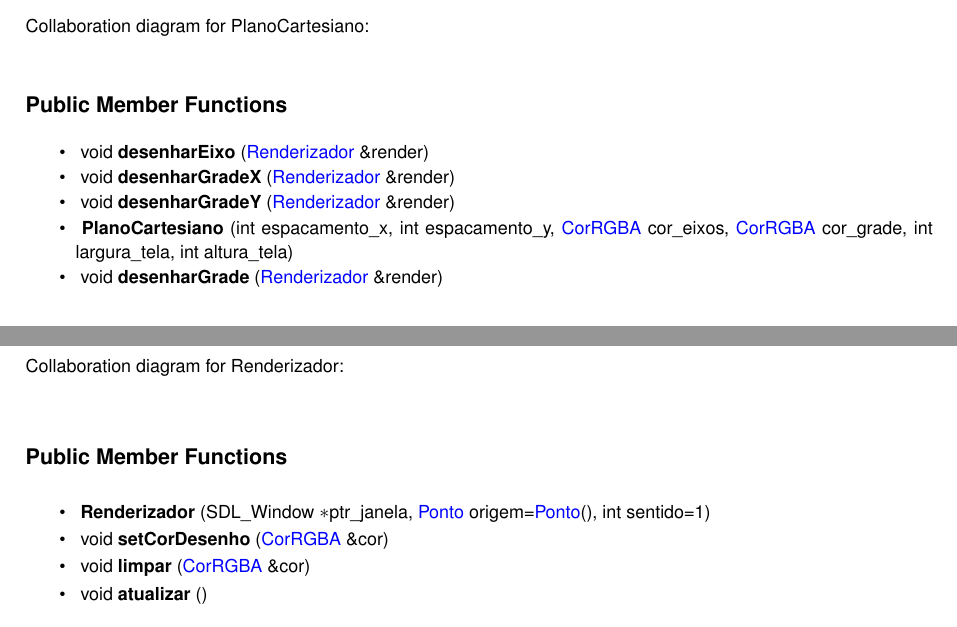
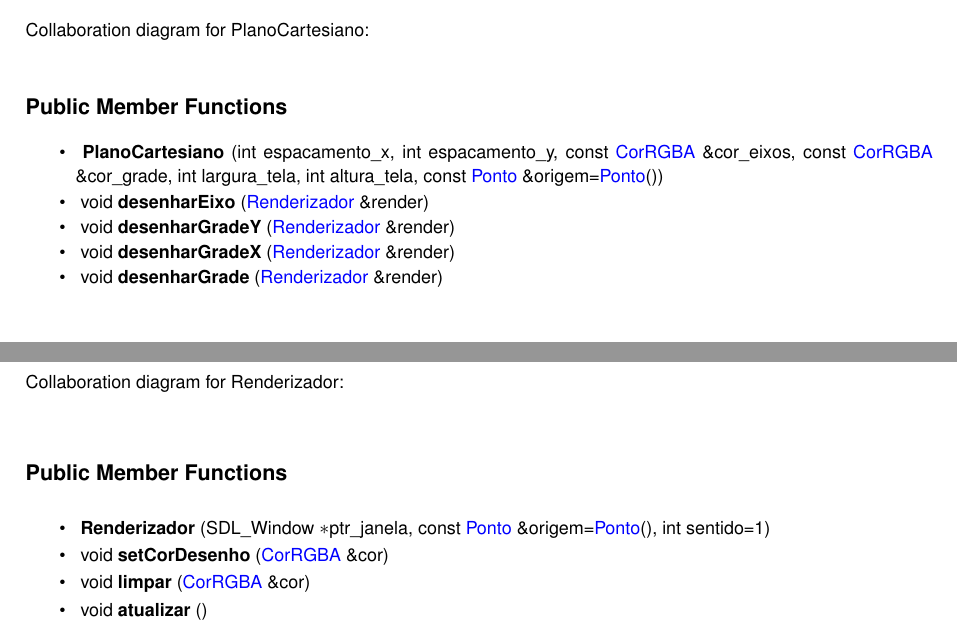
Before and after one commit to Lima001/BCC-POO-I, a LaTeX book (docs/latex/refman.tex, which reads docs/latex/classPlanoCartesiano.tex, docs/latex/classRenderizador.tex): two parts of pages 10 and 12 of 15, joined at a grey line, cut so that both start at the same text. Compiled offline with pdfLaTeX.

Commit message:
Atualização de Estado conforme Gitlab

```diff
--- a/docs/latex/classPlanoCartesiano.tex
+++ b/docs/latex/classPlanoCartesiano.tex
@@ -7,17 +7,17 @@ Collaboration diagram for Plano\+Cartesiano\+:
 \doxysubsection*{Public Member Functions}
 \begin{DoxyCompactItemize}
 \item
+\mbox{\Hypertarget{classPlanoCartesiano_a7672bdb864baaa73d69624b5b59628aa}\label{classPlanoCartesiano_a7672bdb864baaa73d69624b5b59628aa}}
+{\bfseries Plano\+Cartesiano} (int espacamento\+\_\+x, int espacamento\+\_\+y, const \mbox{\hyperlink{classCorRGBA}{Cor\+R\+G\+BA}} \&cor\+\_\+eixos, const \mbox{\hyperlink{classCorRGBA}{Cor\+R\+G\+BA}} \&cor\+\_\+grade, int largura\+\_\+tela, int altura\+\_\+tela, const \mbox{\hyperlink{classPonto}{Ponto}} \&origem=\mbox{\hyperlink{classPonto}{Ponto}}())
+\item
 \mbox{\Hypertarget{classPlanoCartesiano_a5cb5929d65537324a8c5b9269f3f6b33}\label{classPlanoCartesiano_a5cb5929d65537324a8c5b9269f3f6b33}}
 void {\bfseries desenhar\+Eixo} (\mbox{\hyperlink{classRenderizador}{Renderizador}} \&render)
-\item
-\mbox{\Hypertarget{classPlanoCartesiano_a007131ea69729d7100958c2324757040}\label{classPlanoCartesiano_a007131ea69729d7100958c2324757040}}
-void {\bfseries desenhar\+GradeX} (\mbox{\hyperlink{classRenderizador}{Renderizador}} \&render)
 \item
 \mbox{\Hypertarget{classPlanoCartesiano_a7be671bde040eb9cf4db81b61b89a811}\label{classPlanoCartesiano_a7be671bde040eb9cf4db81b61b89a811}}
 void {\bfseries desenhar\+GradeY} (\mbox{\hyperlink{classRenderizador}{Renderizador}} \&render)
 \item
-\mbox{\Hypertarget{classPlanoCartesiano_ae1cd7a010a9725a525e3aad09fb1178c}\label{classPlanoCartesiano_ae1cd7a010a9725a525e3aad09fb1178c}}
-{\bfseries Plano\+Cartesiano} (int espacamento\+\_\+x, int espacamento\+\_\+y, \mbox{\hyperlink{classCorRGBA}{Cor\+R\+G\+BA}} cor\+\_\+eixos, \mbox{\hyperlink{classCorRGBA}{Cor\+R\+G\+BA}} cor\+\_\+grade, int largura\+\_\+tela, int altura\+\_\+tela)
+\mbox{\Hypertarget{classPlanoCartesiano_a007131ea69729d7100958c2324757040}\label{classPlanoCartesiano_a007131ea69729d7100958c2324757040}}
+void {\bfseries desenhar\+GradeX} (\mbox{\hyperlink{classRenderizador}{Renderizador}} \&render)
 \item
 \mbox{\Hypertarget{classPlanoCartesiano_a786778a2224ded284223c27ed44cf298}\label{classPlanoCartesiano_a786778a2224ded284223c27ed44cf298}}
 void {\bfseries desenhar\+Grade} (\mbox{\hyperlink{classRenderizador}{Renderizador}} \&render)
--- a/docs/latex/classRenderizador.tex
+++ b/docs/latex/classRenderizador.tex
@@ -7,8 +7,8 @@ Collaboration diagram for Renderizador\+:
 \doxysubsection*{Public Member Functions}
 \begin{DoxyCompactItemize}
 \item
-\mbox{\Hypertarget{classRenderizador_a4132b8654a0df1b91fe770898f96c42d}\label{classRenderizador_a4132b8654a0df1b91fe770898f96c42d}}
-{\bfseries Renderizador} (S\+D\+L\+\_\+\+Window $\ast$ptr\+\_\+janela, \mbox{\hyperlink{classPonto}{Ponto}} origem=\mbox{\hyperlink{classPonto}{Ponto}}(), int sentido=1)
+\mbox{\Hypertarget{classRenderizador_ab66a96dc238dc65a60a12f636c88c3e5}\label{classRenderizador_ab66a96dc238dc65a60a12f636c88c3e5}}
+{\bfseries Renderizador} (S\+D\+L\+\_\+\+Window $\ast$ptr\+\_\+janela, const \mbox{\hyperlink{classPonto}{Ponto}} \&origem=\mbox{\hyperlink{classPonto}{Ponto}}(), int sentido=1)
 \item
 \mbox{\Hypertarget{classRenderizador_aed7d43a86a1e67a15a68bb203bd97293}\label{classRenderizador_aed7d43a86a1e67a15a68bb203bd97293}}
 void {\bfseries set\+Cor\+Desenho} (\mbox{\hyperlink{classCorRGBA}{Cor\+R\+G\+BA}} \&cor)
```
Also changed, not shown: docs/latex/classPlanoCartesiano.tex (3 more changed lines), 12 other files.
